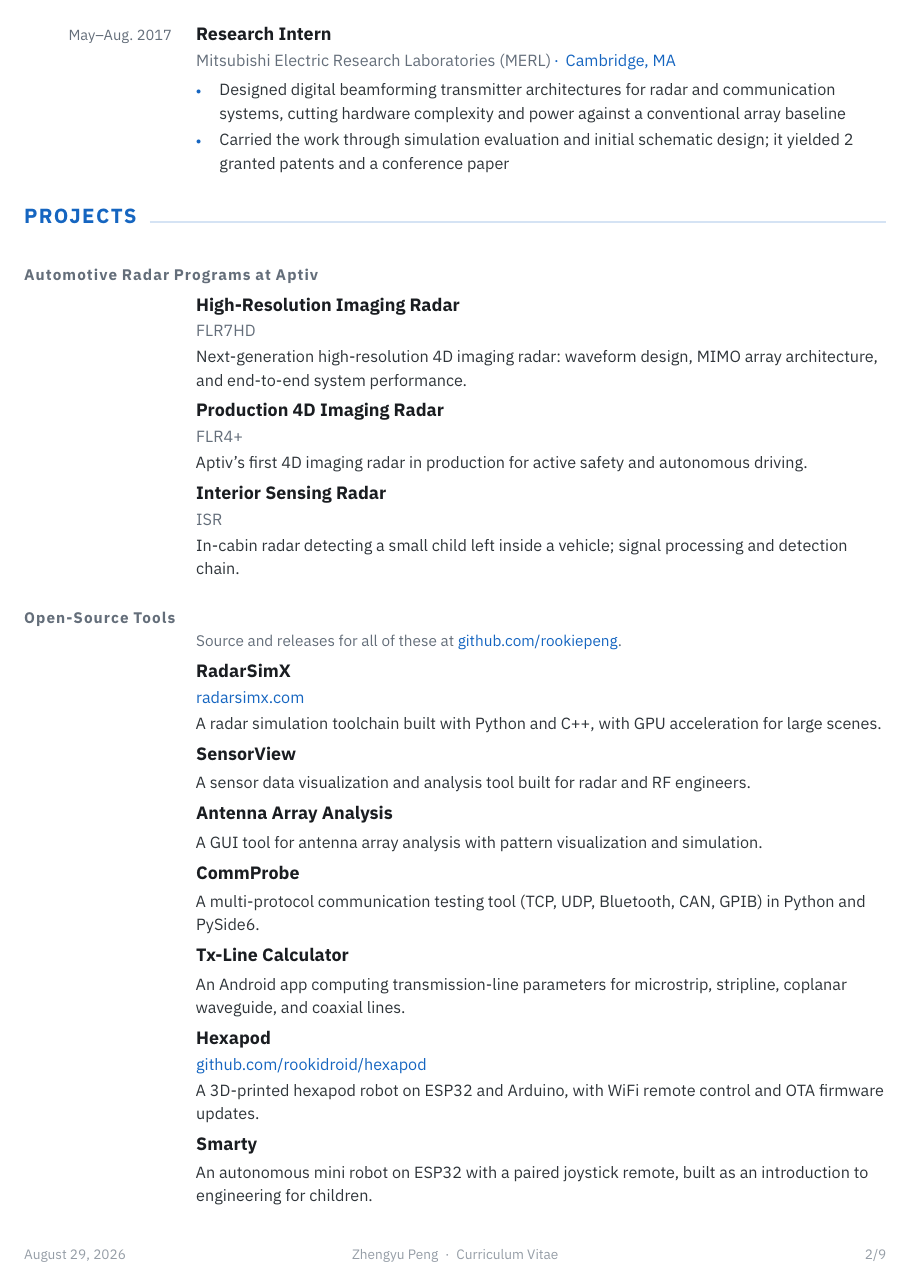
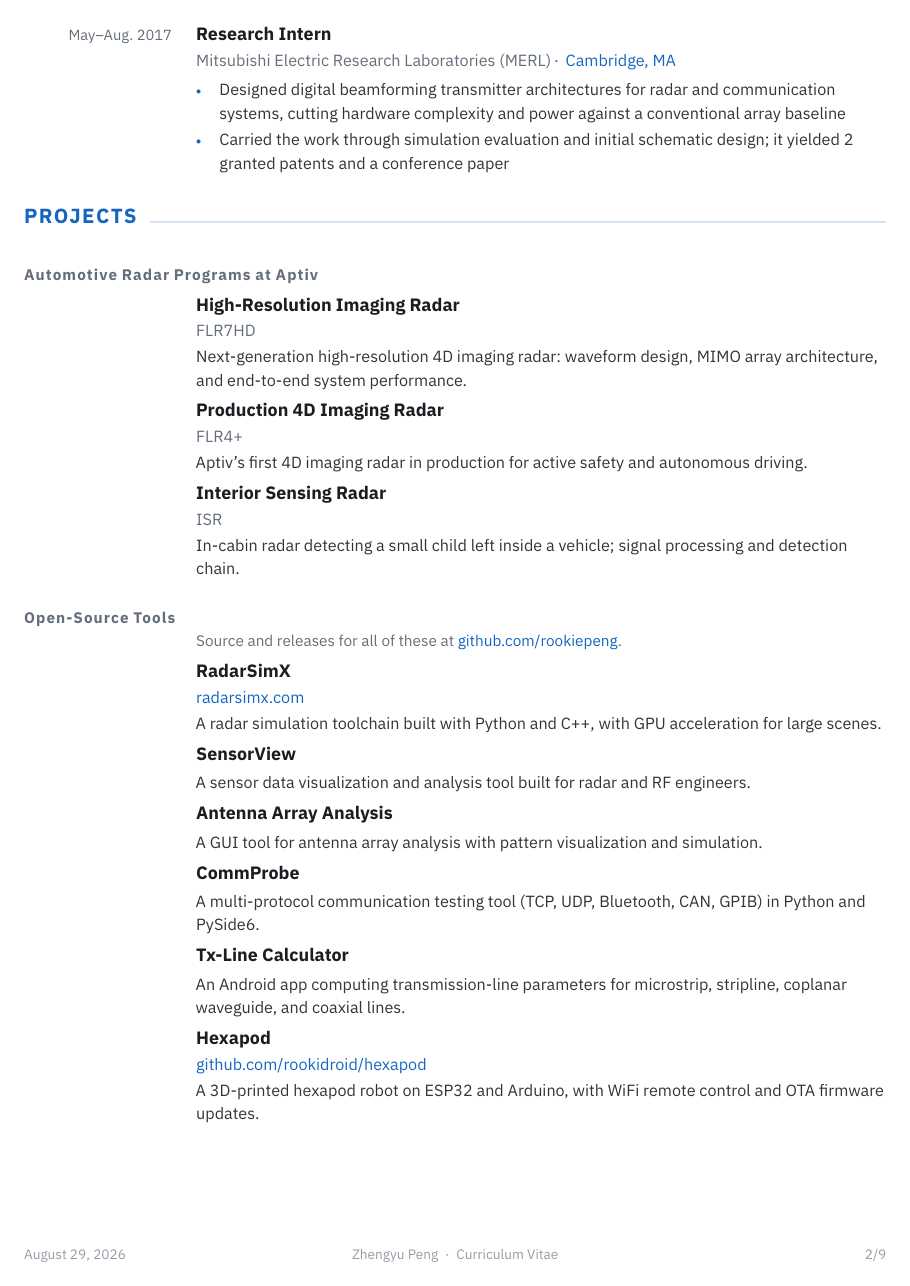
Before and after one commit to rookiepeng/zpeng-resume-cv, a LaTeX CV (LaTeX/zpeng_cv.tex, which reads LaTeX/cv/projects.tex, LaTeX/zpeng_style.tex): page 2 of 9. Compiled offline with XeLaTeX.

Commit message:
Drop Smarty from the CV, and fix the page breaks it exposed
Removing the entry left "Doctoral Research at Texas Tech University" stranded
alone at the foot of a page, which turned out to be two separate faults.

The subsection guard reserved room for the heading but not for anything under
it, so the heading stayed and its first entry started the next page. A project
entry runs to a title, an organization line and two or three description lines,
so the guards go to seven baselines.

Raising them changed nothing, which is how the second fault surfaced:
\needspace does not measure the space left. It plants stretchable glue and a
\penalty -100 and lets the page builder weigh it -- and since the glue lets a
short page be filled at badness 0, the negative penalty makes breaking there
cheaper than carrying on. It was firing with a third of the page still empty,
which is what put Conference Proceedings on a page of its own. \Needspace
compares \pagegoal-\pagetotal against the request and breaks only when the page
really is short.

Every page of the CV now fills to within a few lines of the bottom, where three
previously stopped a third of the way up. Page counts are unchanged, 9 and 2,
and the build stays free of warnings and overfull boxes.

Co-Authored-By: Claude Opus 5 <noreply@anthropic.com>
Claude-Session: https://claude.ai/code/session_01KJiBUT99bec5d6T4JMigNN

```diff
--- a/LaTeX/cv/projects.tex
+++ b/LaTeX/cv/projects.tex
@@ -89,13 +89,6 @@
         {}
         {{\cvdescfont A 3D-printed hexapod robot on ESP32 and Arduino, with WiFi remote control and OTA firmware updates.}}
 
-    \cventry
-        {Smarty}
-        {}
-        {}
-        {}
-        {{\cvdescfont An autonomous mini robot on ESP32 with a paired joystick remote, built as an introduction to engineering for children.}}
-
 \end{cventries}
 
 \cvsubsection{Doctoral Research at Texas Tech University}
--- a/LaTeX/zpeng_style.tex
+++ b/LaTeX/zpeng_style.tex
@@ -197,11 +197,24 @@
 \newcounter{cvsectionid}
 
 \makeatletter
-% The heading sits above a hairline that spans the full measure. \needspace
-% keeps a heading from being stranded alone at the foot of a page, and
-% \pdfbookmark gives the ten-page CV a usable outline in a PDF reader.
+% The heading sits above a hairline that spans the full measure. \pdfbookmark
+% gives the nine-page CV a usable outline in a PDF reader.
+%
+% \Needspace, not \needspace. The lowercase one does not measure the space
+% left: it plants stretchable glue and a \penalty -100, which the page builder
+% weighs like any other breakpoint -- and because the glue lets the short page
+% be filled at badness 0, the negative penalty makes breaking there *cheaper*
+% than carrying on. It fired with a third of the page still empty. \Needspace
+% compares \pagegoal-\pagetotal against the request and issues \newpage only
+% if it really is short.
+%
+% The values have to cover the heading *and* enough of whatever follows it to be
+% worth the reader's page turn -- reserving room for the heading alone still
+% strands it, with its first entry starting the next page. An entry here runs to
+% a title, an organization line and two or three lines of description, so seven
+% baselines is the floor.
 \renewcommand{\cvsection}[1]{%
-  \needspace{5\baselineskip}%
+  \Needspace{7\baselineskip}%
   \par\addvspace{\acvSectionTopSkip}%
   \stepcounter{cvsectionid}%
   \phantomsection
@@ -212,7 +225,7 @@
 }
 
 \renewcommand{\cvsubsection}[1]{%
-  \needspace{4\baselineskip}%
+  \Needspace{7\baselineskip}%
   \par\addvspace{3.0mm}%
   \stepcounter{cvsectionid}%
   \phantomsection
@@ -236,7 +249,7 @@
 }
 
 \renewcommand*{\cventry}[5]{%
-  \needspace{3\baselineskip}%
+  \Needspace{3\baselineskip}%
   \par\addvspace{1.6mm}%
   \noindent\cvrail{\entrydatestyle{#4}}%
   \entrytitlestyle{#1}\par\vspace{0.5mm}%
@@ -276,7 +289,7 @@
 % Processing" makes a ragged left edge the loudest thing in the section, so
 % these labels go flush left, on the same axis as the section headings above.
 \renewcommand*{\cvskill}[2]{%
-  \needspace{2\baselineskip}%
+  \Needspace{2\baselineskip}%
   \par\addvspace{1.7mm}%
   \noindent
   \begingroup
@@ -300,7 +313,7 @@
 }
 
 \renewcommand*{\cvhonor}[4]{%
-  \needspace{2\baselineskip}%
+  \Needspace{2\baselineskip}%
   \par\addvspace{1.0mm}%
   \noindent\cvrail{\honordatestyle{#4}}%
   \honorpositionstyle{#1}%
```
